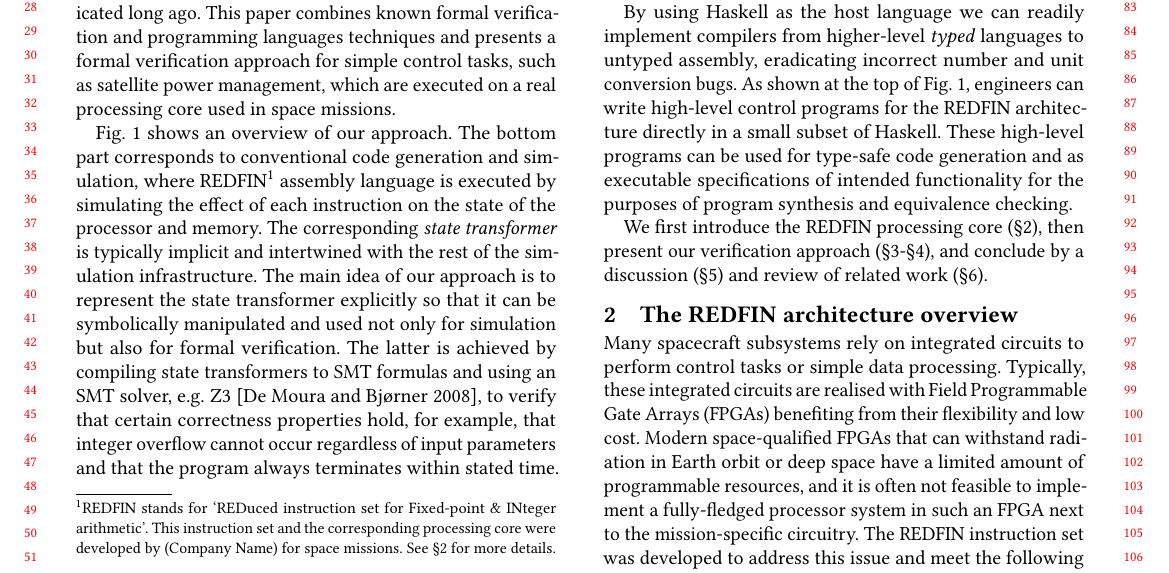
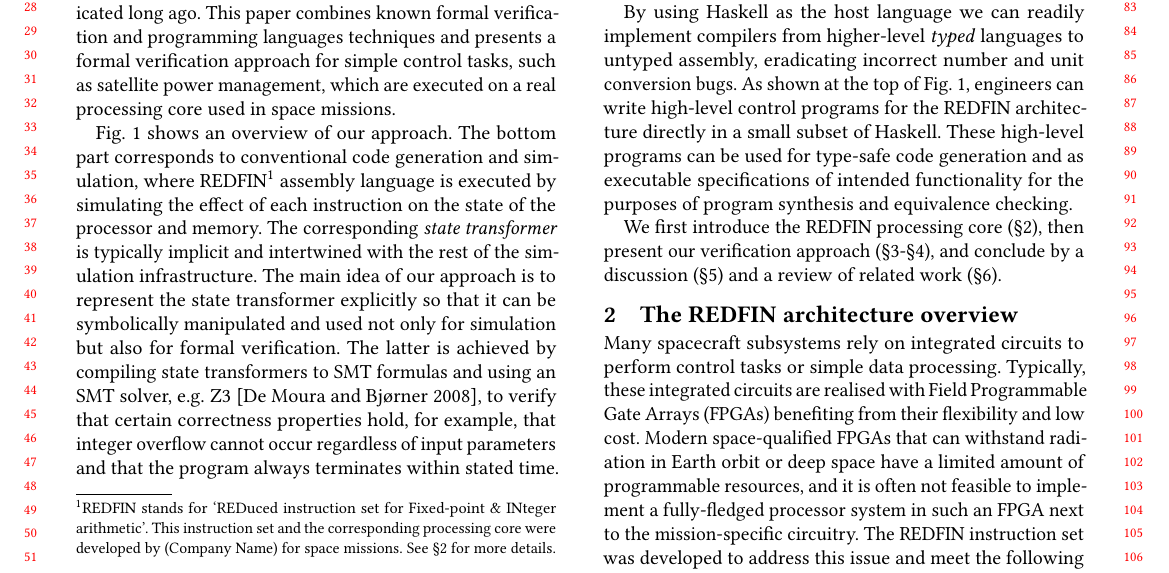
Before and after one commit to tuura/redfin, a LaTeX paper (paper/main.tex, which reads paper/tex/intro.tex): part of page 1 of 7, cut so that both start at the same text. Compiled offline with pdfLaTeX.

Commit message:
Minor tweaks

```diff
--- a/paper/tex/intro.tex
+++ b/paper/tex/intro.tex
@@ -62,5 +62,5 @@ functionality for the purposes of program synthesis and equivalence checking.
 
 We first introduce the REDFIN processing core (\S\ref{sec-redfin}), then
 present our verification approach (\S\ref{sec-transformer}-\S\ref{sec-verification}),
-and conclude by a discussion (\S\ref{sec-discussion}) and review of related work
-(\S\ref{sec-related}).
+and conclude by a discussion (\S\ref{sec-discussion}) and a review of related
+work (\S\ref{sec-related}).
```
Also changed, not shown: paper/tex/redfin.tex (+1 -1 lines).
